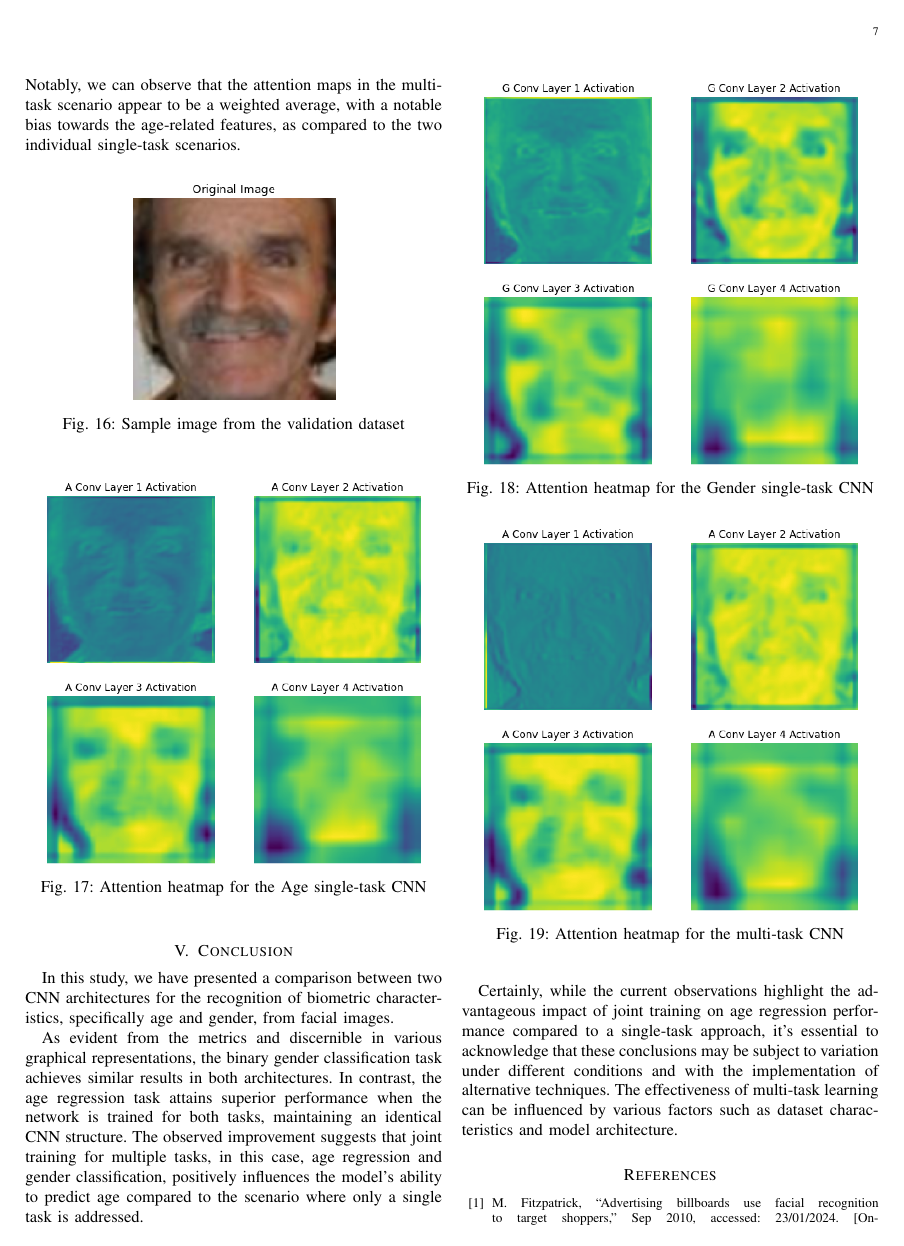
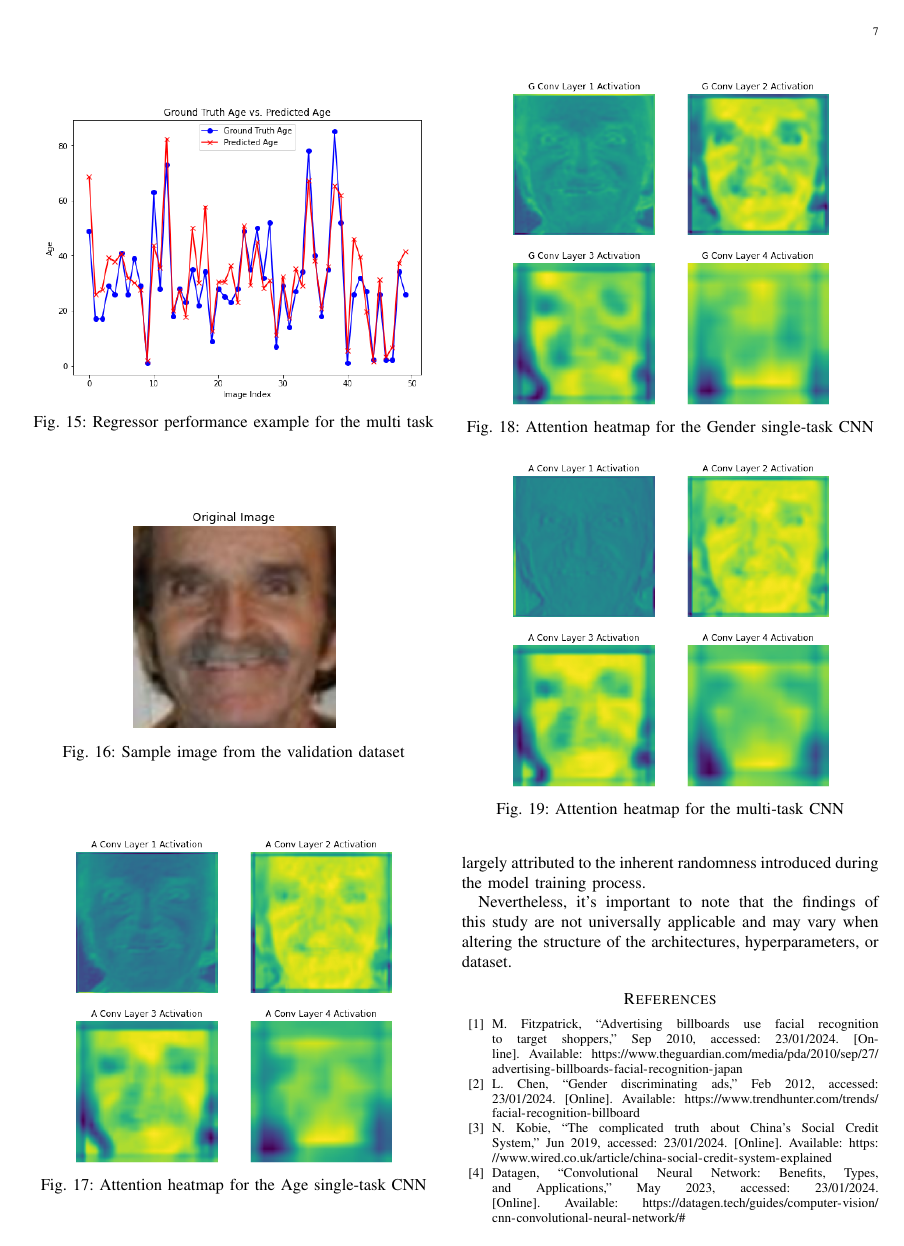
Before and after one commit to plspeziali/AgeGender-CNN, a LaTeX paper (Latex/project_main.tex, which reads Latex/sections/conclusions.tex): page 7 of 8. Compiled offline with pdfLaTeX; a missing font is replaced by an installed copy or a similar font; a LaTeX package or settings file that is missing is left out.

Commit message:
Finished first draft of the thesis

```diff
--- a/Latex/sections/conclusions.tex
+++ b/Latex/sections/conclusions.tex
@@ -3,11 +3,3 @@ In this study, we have presented a comparison between two CNN
 architectures for the recognition of biometric characteristics,
 specifically age and gender, from facial images.
 
-As evident from the metrics and discernible in various graphical
-representations, the binary gender classification task achieves similar
-results in both architectures. In contrast, the age regression task
-attains superior performance when the network is trained for both tasks,
-maintaining an identical CNN structure. The observed improvement suggests
-that joint training for multiple tasks, in this case, age regression and
-gender classification, positively influences the model's ability to predict
-age compared to the scenario where only a single task is addressed.
@@ -14,8 +9,6 @@ age compared to the scenario where only a single task is addressed.
+The distinction between the two models is largely attributed to the
+inherent randomness introduced during the model training process.
 
-Certainly, while the current observations highlight the advantageous
-impact of joint training on age regression performance compared
-to a single-task approach, it's essential to acknowledge that these
-conclusions may be subject to variation under different conditions
-and with the implementation of alternative techniques.
-The effectiveness of multi-task learning can be influenced by various
-factors such as dataset characteristics and model architecture.
+Nevertheless, it's important to note that the findings of this study
+are not universally applicable and may vary when altering the
+structure of the architectures, hyperparameters, or dataset.
```
Also changed, not shown: Latex/sections/experiments.tex (+17 -13 lines), Latex/images/testing/mat_single.png, Latex/images/testing/reg_single.png, Latex/project_main.pdf, Latex/sections/conclusions.tex (3 more changed lines), 3 other files.
